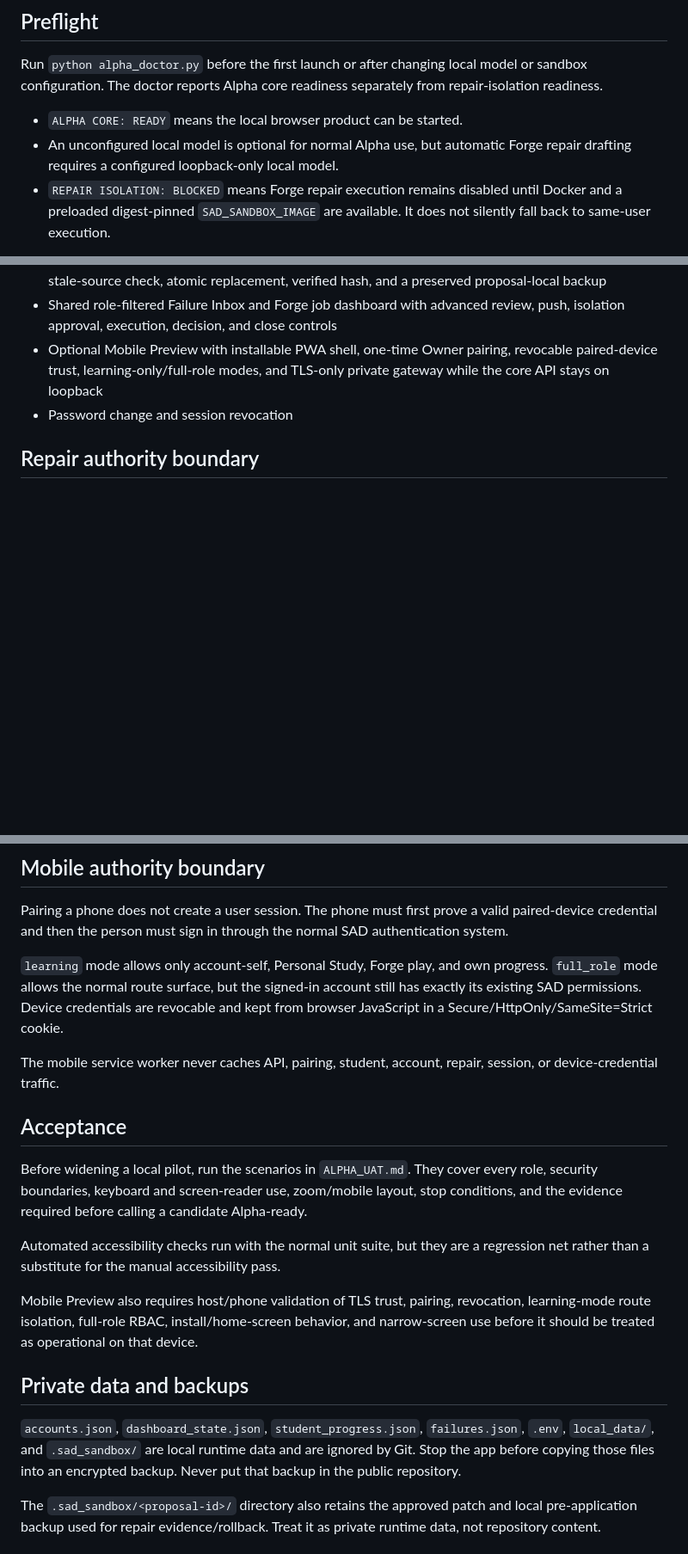
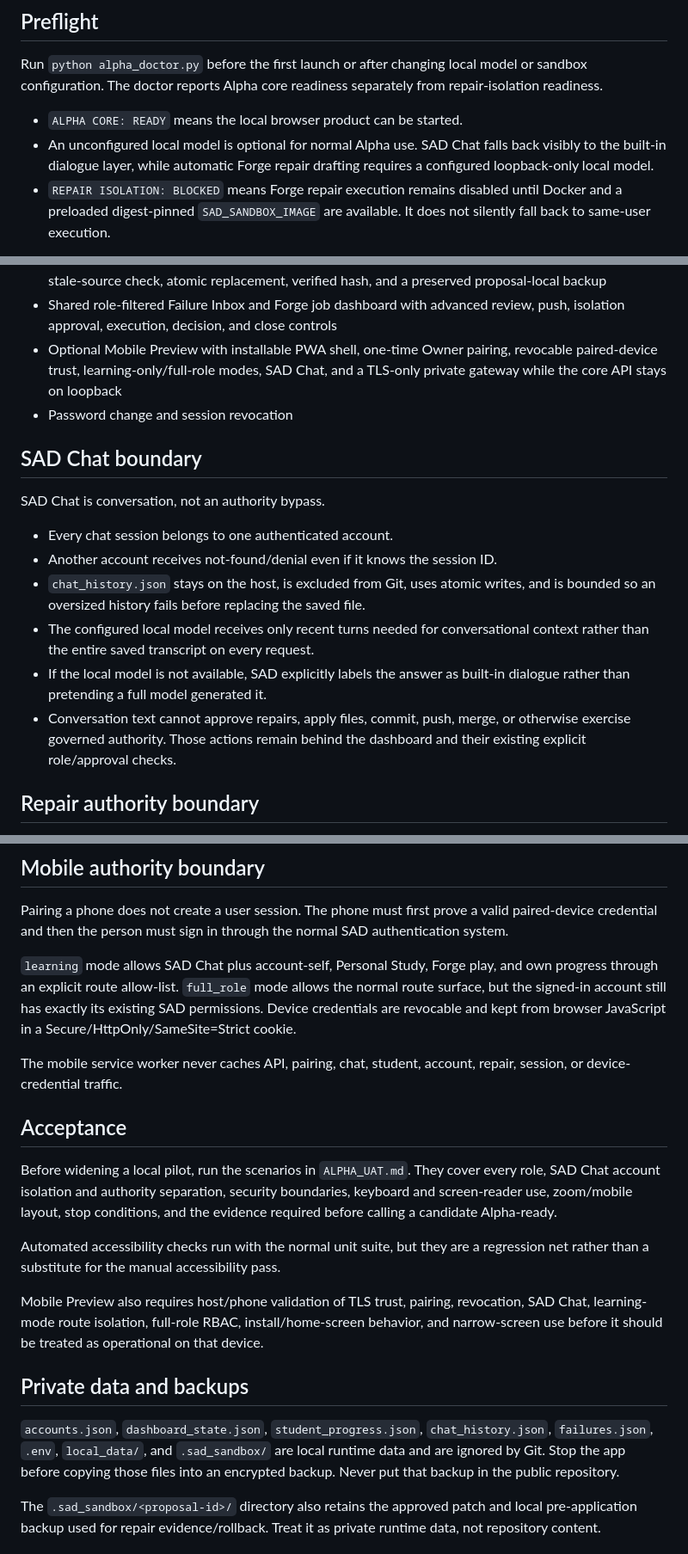
Before and after one commit to 9rr9gkgrb8-code/SAD-Core, a Markdown page: ALPHA1.md, 3 parts joined by grey strips. Shown at 86% size. GitHub-like rendering; blank space fills up the shorter version.

Commit message:
Add SAD Chat to Alpha surface

```diff
--- a/ALPHA1.md
+++ b/ALPHA1.md
@@ -7,8 +7,9 @@ sandbox configuration. The doctor reports Alpha core readiness separately from
 repair-isolation readiness.
 
 - `ALPHA CORE: READY` means the local browser product can be started.
-- An unconfigured local model is optional for normal Alpha use, but automatic Forge
-  repair drafting requires a configured loopback-only local model.
+- An unconfigured local model is optional for normal Alpha use. SAD Chat falls back
+  visibly to the built-in dialogue layer, while automatic Forge repair drafting
+  requires a configured loopback-only local model.
 - `REPAIR ISOLATION: BLOCKED` means Forge repair execution remains disabled until
   Docker and a preloaded digest-pinned `SAD_SANDBOX_IMAGE` are available. It does
   not silently fall back to same-user execution.
@@ -49,9 +53,25 @@ Each person receives a separate credential. Students never see developer control
 - Shared role-filtered Failure Inbox and Forge job dashboard with advanced review,
   push, isolation approval, execution, decision, and close controls
 - Optional Mobile Preview with installable PWA shell, one-time Owner pairing,
-  revocable paired-device trust, learning-only/full-role modes, and TLS-only private
-  gateway while the core API stays on loopback
+  revocable paired-device trust, learning-only/full-role modes, SAD Chat, and a
+  TLS-only private gateway while the core API stays on loopback
 - Password change and session revocation
+
+## SAD Chat boundary
+
+SAD Chat is conversation, not an authority bypass.
+
+- Every chat session belongs to one authenticated account.
+- Another account receives not-found/denial even if it knows the session ID.
+- `chat_history.json` stays on the host, is excluded from Git, uses atomic writes,
+  and is bounded so an oversized history fails before replacing the saved file.
+- The configured local model receives only recent turns needed for conversational
+  context rather than the entire saved transcript on every request.
+- If the local model is not available, SAD explicitly labels the answer as built-in
+  dialogue rather than pretending a full model generated it.
+- Conversation text cannot approve repairs, apply files, commit, push, merge, or
+  otherwise exercise governed authority. Those actions remain behind the dashboard
+  and their existing explicit role/approval checks.
 
 ## Repair authority boundary
 
@@ -77,33 +97,35 @@ Pairing a phone does not create a user session. The phone must first prove a val
 paired-device credential and then the person must sign in through the normal SAD
 authentication system.
 
-`learning` mode allows only account-self, Personal Study, Forge play, and own progress.
-`full_role` mode allows the normal route surface, but the signed-in account still has
-exactly its existing SAD permissions. Device credentials are revocable and kept from
-browser JavaScript in a Secure/HttpOnly/SameSite=Strict cookie.
+`learning` mode allows SAD Chat plus account-self, Personal Study, Forge play, and own
+progress through an explicit route allow-list. `full_role` mode allows the normal
+route surface, but the signed-in account still has exactly its existing SAD
+permissions. Device credentials are revocable and kept from browser JavaScript in a
+Secure/HttpOnly/SameSite=Strict cookie.
 
-The mobile service worker never caches API, pairing, student, account, repair, session,
-or device-credential traffic.
+The mobile service worker never caches API, pairing, chat, student, account, repair,
+session, or device-credential traffic.
 
 ## Acceptance
 
 Before widening a local pilot, run the scenarios in `ALPHA_UAT.md`. They cover every
-role, security boundaries, keyboard and screen-reader use, zoom/mobile layout, stop
-conditions, and the evidence required before calling a candidate Alpha-ready.
+role, SAD Chat account isolation and authority separation, security boundaries,
+keyboard and screen-reader use, zoom/mobile layout, stop conditions, and the evidence
+required before calling a candidate Alpha-ready.
 
 Automated accessibility checks run with the normal unit suite, but they are a
 regression net rather than a substitute for the manual accessibility pass.
 
 Mobile Preview also requires host/phone validation of TLS trust, pairing, revocation,
-learning-mode route isolation, full-role RBAC, install/home-screen behavior, and
-narrow-screen use before it should be treated as operational on that device.
+SAD Chat, learning-mode route isolation, full-role RBAC, install/home-screen behavior,
+and narrow-screen use before it should be treated as operational on that device.
 
 ## Private data and backups
 
-`accounts.json`, `dashboard_state.json`, `student_progress.json`, `failures.json`,
-`.env`, `local_data/`, and `.sad_sandbox/` are local runtime data and are ignored by
-Git. Stop the app before copying those files into an encrypted backup. Never put
-that backup in the public repository.
+`accounts.json`, `dashboard_state.json`, `student_progress.json`, `chat_history.json`,
+`failures.json`, `.env`, `local_data/`, and `.sad_sandbox/` are local runtime data and
+are ignored by Git. Stop the app before copying those files into an encrypted backup.
+Never put that backup in the public repository.
 
 The `.sad_sandbox/<proposal-id>/` directory also retains the approved patch and local
 pre-application backup used for repair evidence/rollback. Treat it as private runtime
```
Also changed, not shown: other parts of ALPHA1.md (+3 -0 lines).
